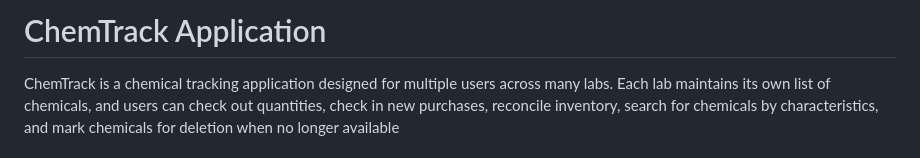
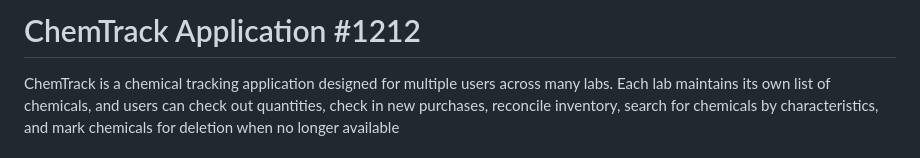
Before and after one commit to VishnuKosuri12/AI-prompt-project, a Markdown page: README.md, the part around the change. GitHub-like rendering.

```diff
--- a/README.md
+++ b/README.md
@@ -1,4 +1,4 @@
-# ChemTrack Application
+# ChemTrack Application #1212
 
 ChemTrack is a chemical tracking application designed for multiple users across many labs. Each lab maintains its own list of chemicals, and users can check out quantities, check in new purchases, reconcile inventory, search for chemicals by characteristics, and mark chemicals for deletion when no longer available
 
```
